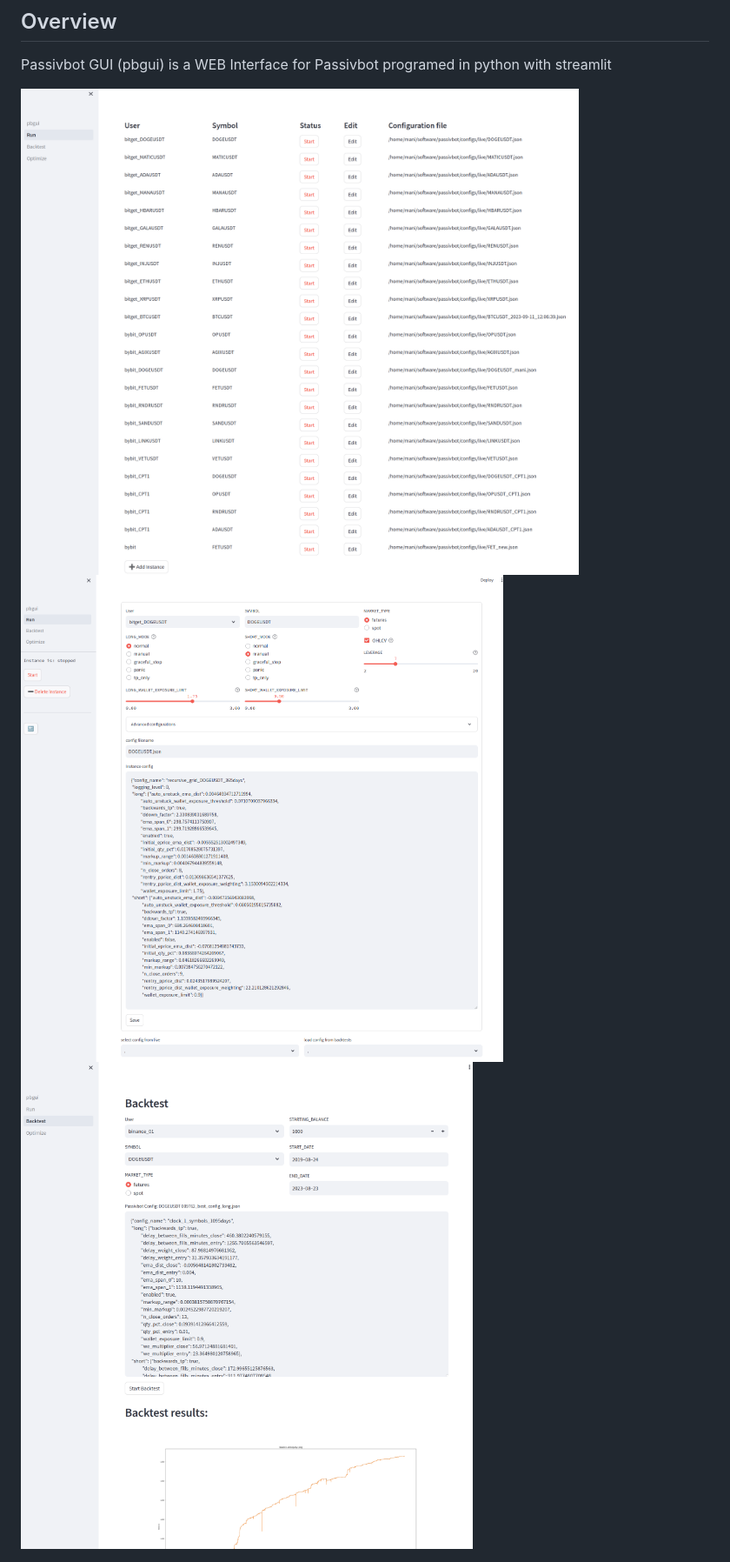
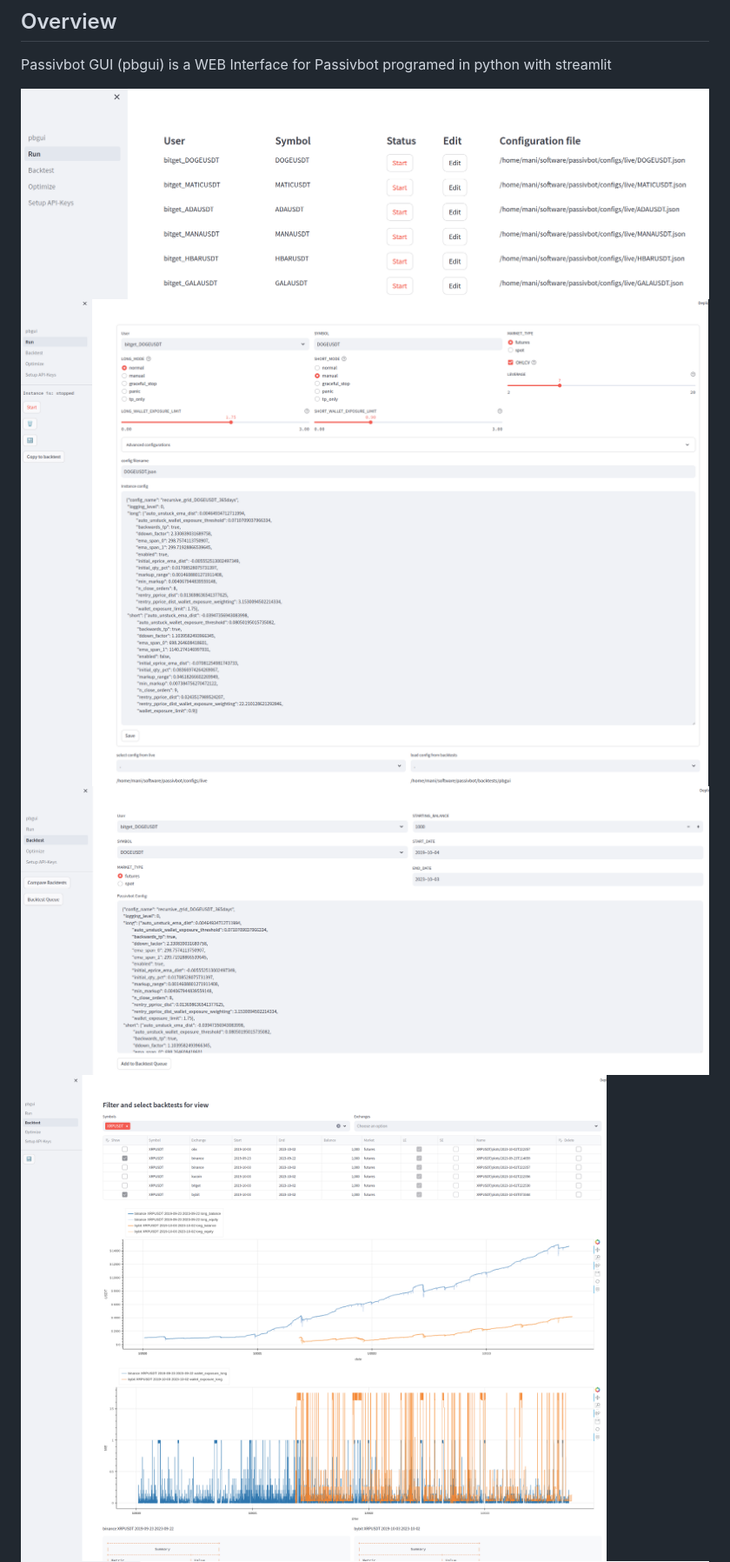
Before and after one commit to msei99/pbgui, a Markdown page: README.md, the part around the change. Shown at 87% size. GitHub-like rendering; pictures changed too: docs/images/backtest.png, docs/images/backtest2.png (added), docs/images/run.png.

Commit message:
new screenshots

```diff
--- a/README.md
+++ b/README.md
@@ -8,6 +8,7 @@ Passivbot GUI (pbgui) is a WEB Interface for Passivbot programed in python with
 ![Alt text](docs/images/run.png)
 ![Alt text](docs/images/run2.png)
 ![Alt text](docs/images/backtest.png)
+![Alt text](docs/images/backtest2.png)
 ![Alt text](docs/images/optimize.png)
 ![Alt text](docs/images/api-editor.png)
 
```
